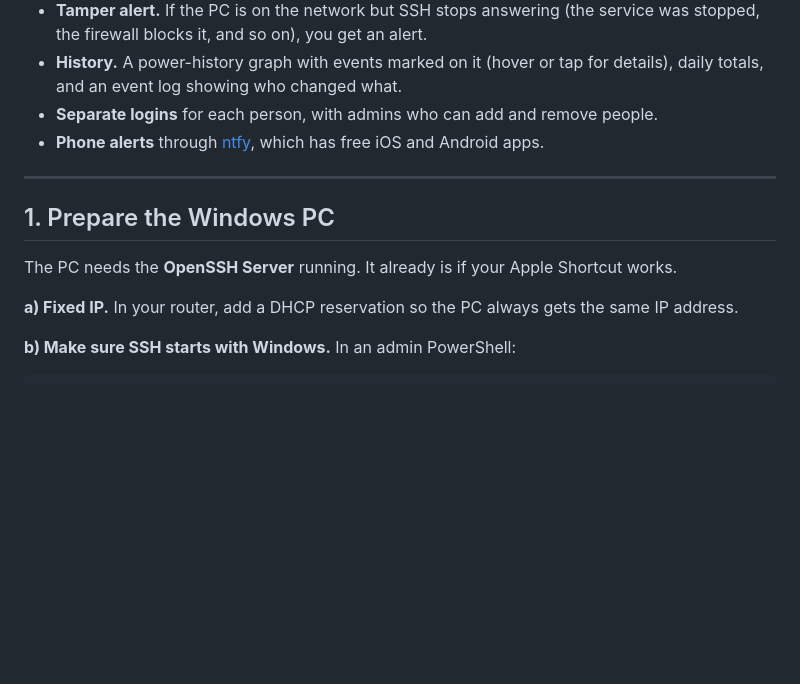
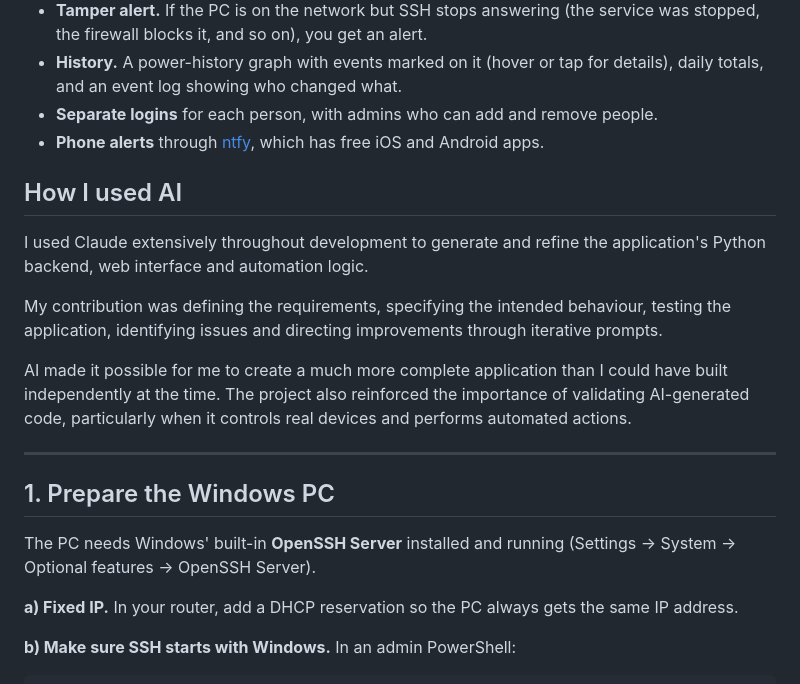
Before and after one commit to riddlerrr-dev/PC-Monitor, a Markdown page: README.md, the part around one of its changes. Rendered like a GitHub page; blank space fills up the shorter version.

```diff
--- a/README.md
+++ b/README.md
@@ -13,11 +38,19 @@ A small self-hosted website that watches a Windows PC, keeps a history of when i
 - **Separate logins** for each person, with admins who can add and remove people.
 - **Phone alerts** through [ntfy](https://ntfy.sh), which has free iOS and Android apps.
 
+## How I used AI
+
+I used Claude extensively throughout development to generate and refine the application's Python backend, web interface and automation logic.
+
+My contribution was defining the requirements, specifying the intended behaviour, testing the application, identifying issues and directing improvements through iterative prompts.
+
+AI made it possible for me to create a much more complete application than I could have built independently at the time. The project also reinforced the importance of validating AI-generated code, particularly when it controls real devices and performs automated actions.
+
 ---
 
 ## 1. Prepare the Windows PC
 
-The PC needs the **OpenSSH Server** running. It already is if your Apple Shortcut works.
+The PC needs Windows' built-in **OpenSSH Server** installed and running (Settings → System → Optional features → OpenSSH Server).
 
 **a) Fixed IP.** In your router, add a DHCP reservation so the PC always gets the same IP address.
 
```
Also changed, not shown: other parts of README.md (+29 -4 lines), docs/dashboard.png (added), docs/mobile.png (added), docs/schedule.png (added).
